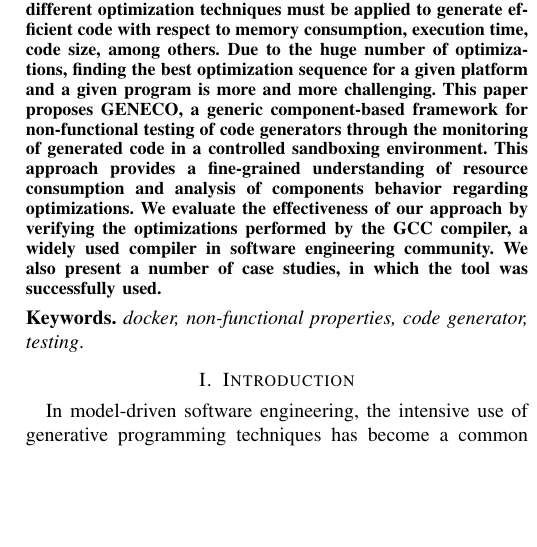
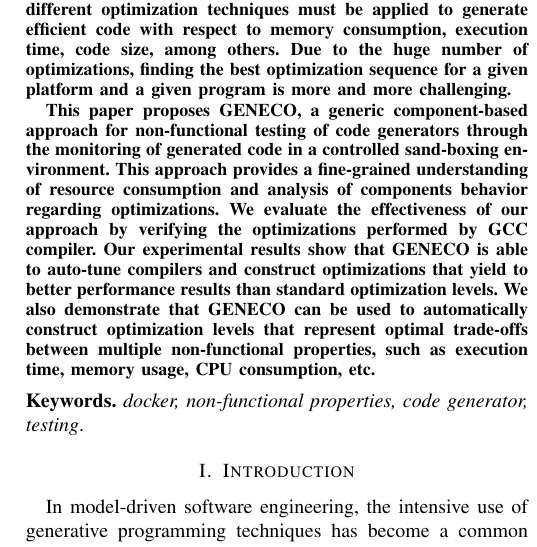
Before and after one commit to mboussaa/paper, a LaTeX paper (main.tex, which reads abstract.tex): part of one column of page 1 of 15, cut so that both start at the same text, the shorter picture padded with empty space. Compiled offline with pdfLaTeX; a missing font is replaced by an installed copy or a similar font; a LaTeX package or settings file that is missing is left out.

Commit message:
update abstract

```diff
--- a/abstract.tex
+++ b/abstract.tex
@@ -4,7 +4,15 @@
 %In search-based structural testing, metaheuristic search techniques have been frequently used to automate the test data generation. In Genetic Algorithms (GAs) for example, test data are rewarded on the basis of an objective function that represents generally the number of statements or branches covered. However, owing to the wide diversity of possible test data values, it is hard to find the set of test data that can satisfy a specific coverage criterion. In this paper, we introduce the use of Novelty Search (NS) algorithm to the test data generation problem based on statement-covered criteria. We believe that such approach to test data generation is attractive because it allows the exploration of the huge space of test data within the input domain. In this approach, we seek to explore the search space without regard to any objectives. In fact, instead of having a fitness-based selection we select test cases based on a novelty score showing how different they are compared to all other solutions evaluated so far.
 
 \begin{abstract}
-The intensive use of domain specific languages (DSL) and generative programming techniques provides an elegant engineering solution to deal with the heterogeneity of platforms or technological stacks. However, the use of DSLs also leads to the creation of numerous code generators and compilers. Generally, different optimization techniques must be applied to generate efficient code with respect to memory consumption, execution time, code size, among others. Due to the huge number of optimizations, finding the best optimization sequence for a given platform and a given program is more and more challenging. This paper proposes GENECO, a generic component-based framework for non-functional testing of code generators through the monitoring of generated code in a controlled sandboxing environment. This approach provides a fine-grained understanding of resource consumption and analysis of components behavior regarding optimizations. We evaluate the effectiveness of our approach by verifying the optimizations performed by the GCC compiler, a widely used compiler in software engineering community. We also present a number of case studies, in which the tool was successfully used.
+The intensive use of domain specific languages (DSL) and generative programming techniques provides an elegant engineering solution to deal with the heterogeneity of platforms or technological stacks. However, the use of DSLs also leads to the creation of numerous code generators and compilers. Generally, different optimization techniques must be applied to generate efficient code with respect to memory consumption, execution time, code size, among others. Due to the huge number of optimizations, finding the best optimization sequence for a given platform and a given program is more and more challenging.
+
+This paper proposes GENECO, a generic component-based approach for non-functional testing of code generators through the monitoring of generated code in a controlled sand-boxing environment.
+This approach provides a fine-grained understanding of resource consumption and analysis of components behavior regarding optimizations.
+We evaluate the effectiveness of our approach by verifying the optimizations performed by GCC compiler.
+Our experimental results show that GENECO is able to auto-tune compilers and construct optimizations that yield to better performance results than standard optimization levels.
+We also demonstrate that GENECO can be used to automatically construct optimization levels that represent optimal trade-offs between multiple non-functional properties, such as execution time, memory usage, CPU consumption, etc.
+
+
 
 
 
```
Also changed, not shown: main.pdf, 3 other files.
